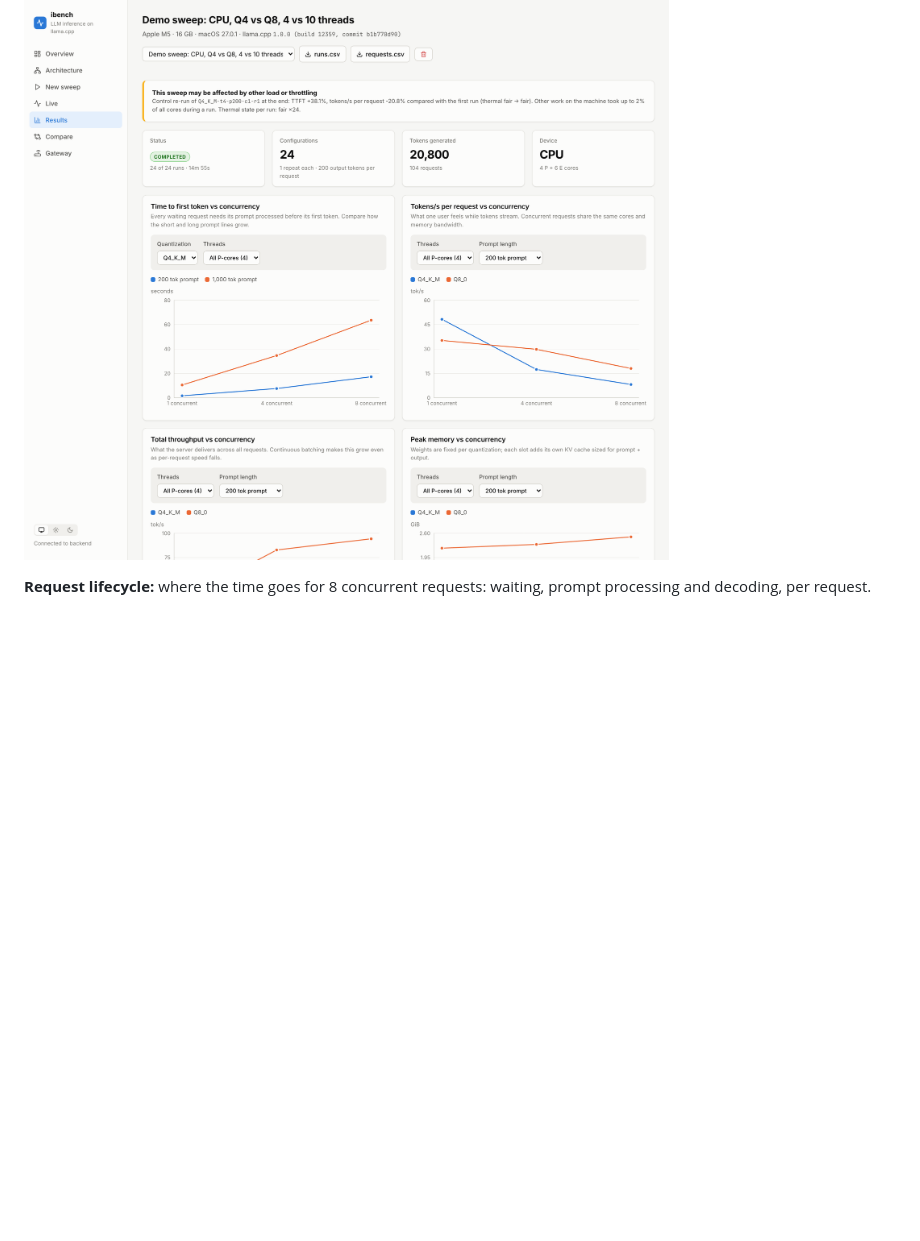
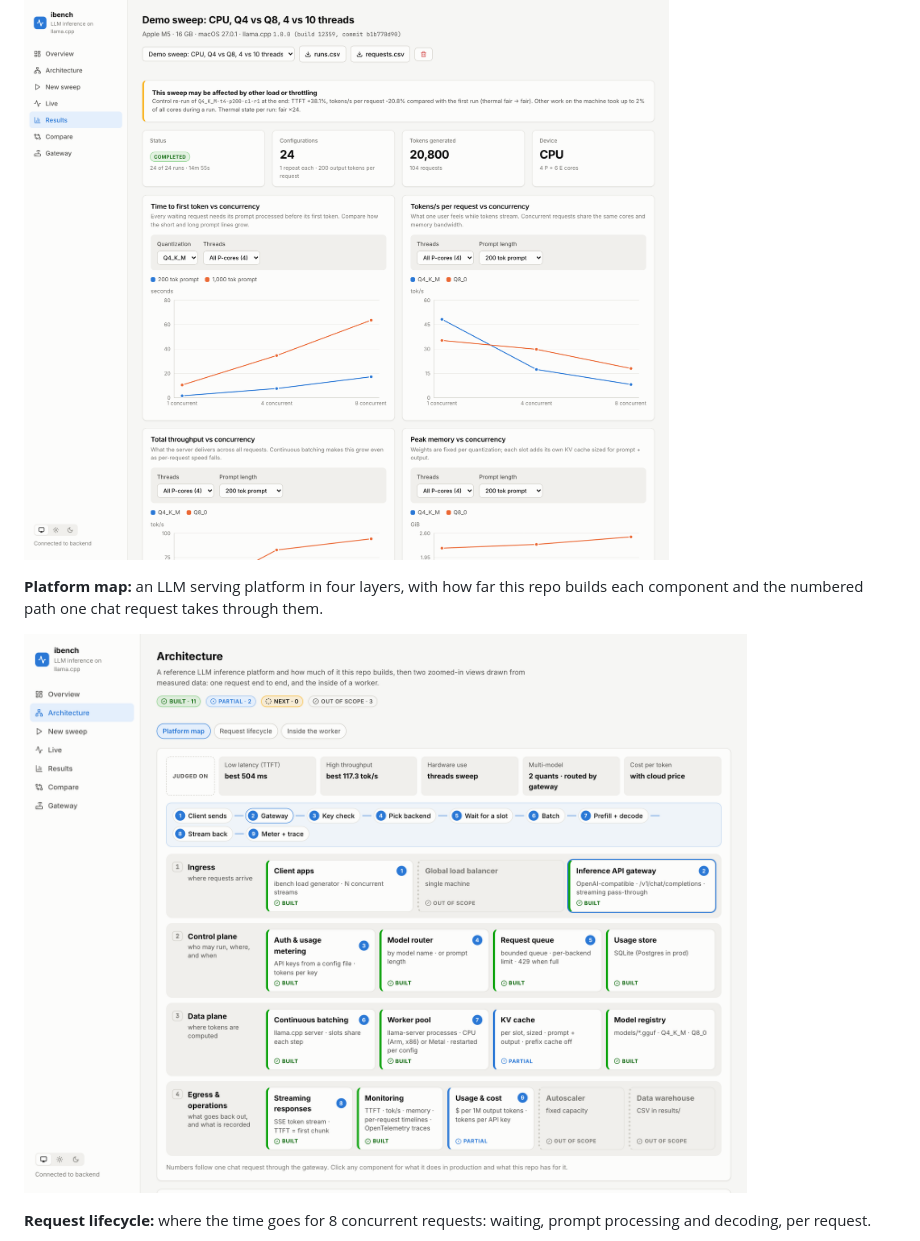
Before and after one commit to a-ramakrishnan/inference_tools, a Markdown page: README.md, the part around the change. Drawn GitHub-style; pictures changed too: docs/screenshots/architecture-map.png (added); blank space fills up the shorter version.

```diff
--- a/README.md
+++ b/README.md
@@ -19,6 +19,10 @@ All screenshots are from real runs on an Apple M5 MacBook Air (16 GB).
 **Results:** time to first token, per-request and total throughput, and memory as concurrency rises. The banner flags a sweep whose end-of-run control measurement drifted.
 
 ![Results page](docs/screenshots/results.png)
+
+**Platform map:** an LLM serving platform in four layers, with how far this repo builds each component and the numbered path one chat request takes through them.
+
+![Platform map](docs/screenshots/architecture-map.png)
 
 **Request lifecycle:** where the time goes for 8 concurrent requests: waiting, prompt processing and decoding, per request.
 
```
Also changed, not shown: 2 other files.
